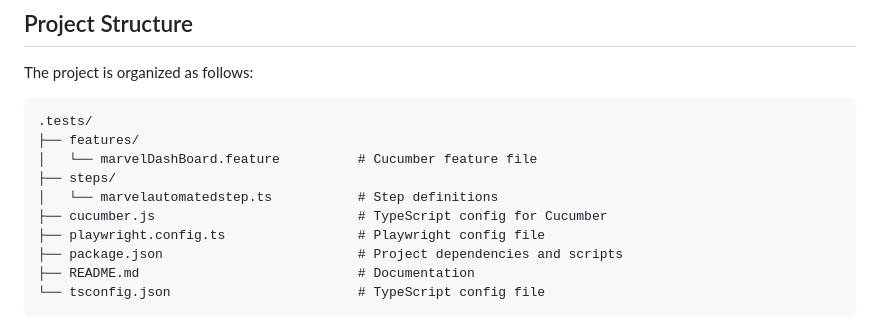
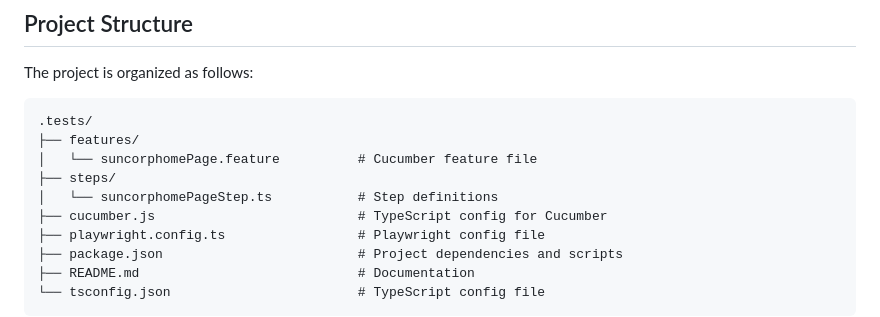
Before and after one commit to shikhanz2018/PlaywrightDemo, a Markdown page: README.md, the part around the change. Drawn GitHub-style.

````diff
--- a/README.md
+++ b/README.md
@@ -53,9 +53,9 @@ The project is organized as follows:
 ```plaintext
 .tests/
 ├── features/
-│   └── marvelDashBoard.feature          # Cucumber feature file
+│   └── suncorphomePage.feature          # Cucumber feature file
 ├── steps/
-│   └── marvelautomatedstep.ts           # Step definitions
+│   └── suncorphomePageStep.ts           # Step definitions
 ├── cucumber.js                          # TypeScript config for Cucumber
 ├── playwright.config.ts                 # Playwright config file
 ├── package.json                         # Project dependencies and scripts
````
